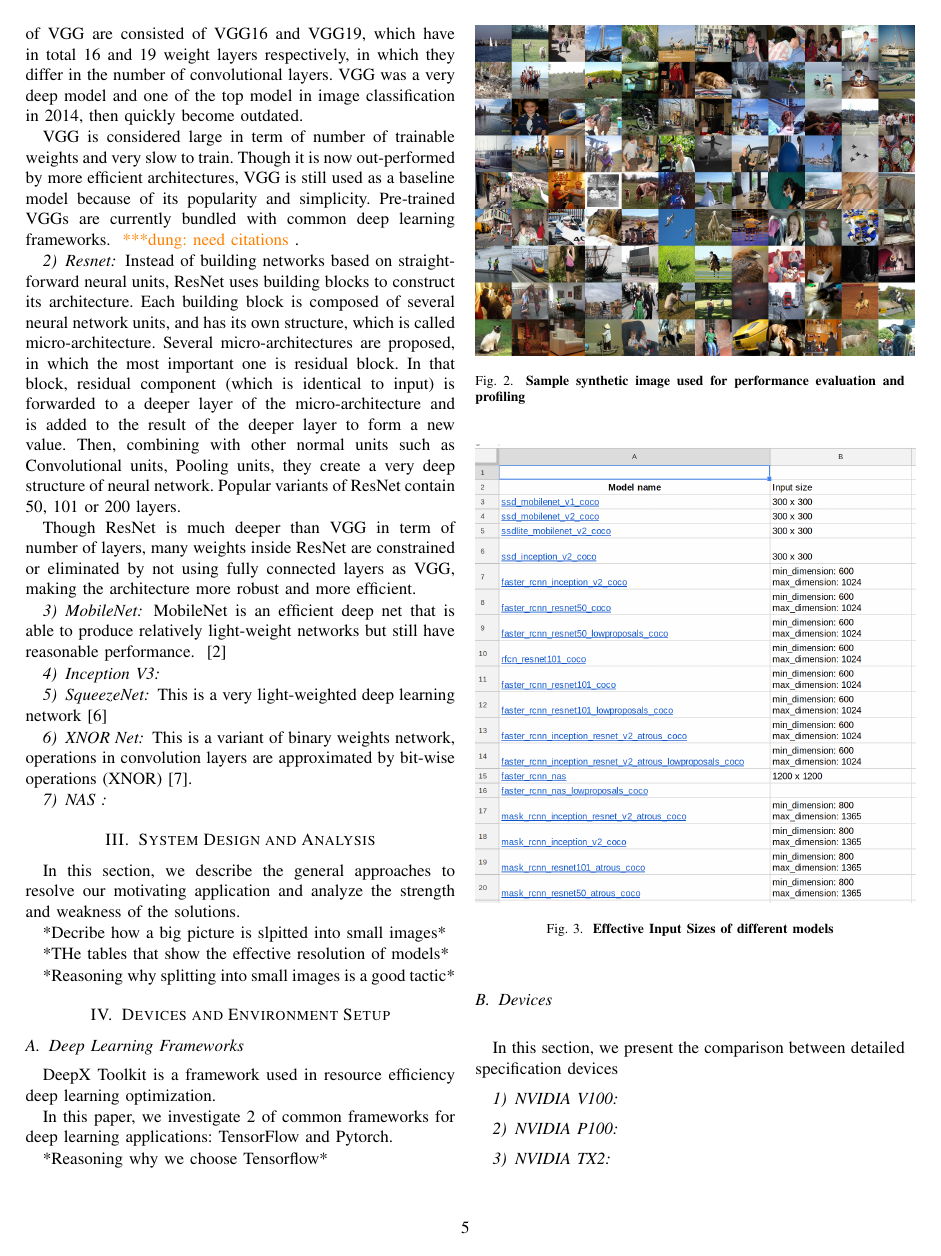
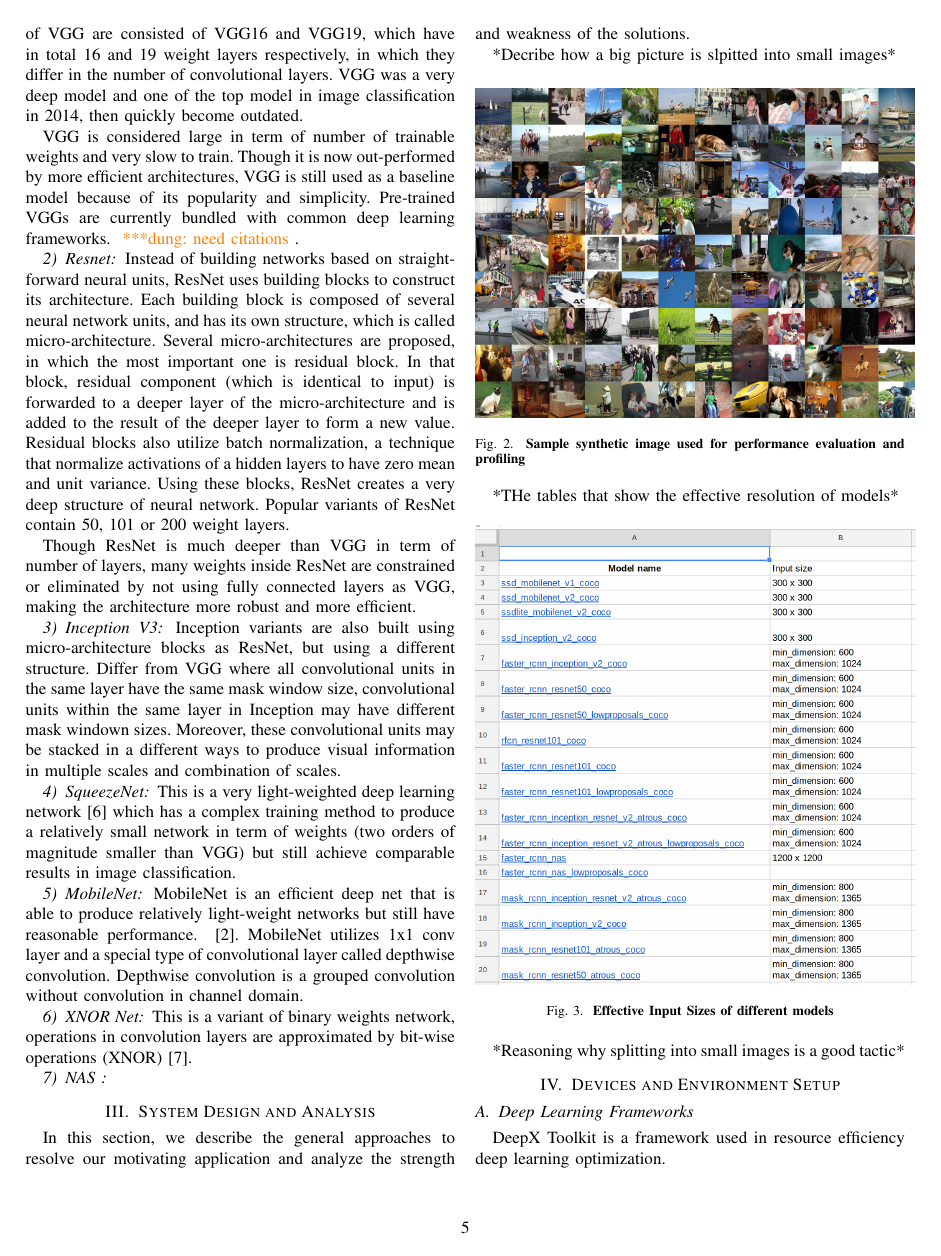
Before and after one commit to DungxNguyen/dlpaper, a LaTeX paper (main.tex): page 5 of 7. Compiled offline with pdfLaTeX; a missing font is replaced by an installed copy or a similar font; a LaTeX package or settings file that is missing is left out.

Commit message:
MobileNet

```diff
--- a/main.tex
+++ b/main.tex
@@ -223,17 +223,18 @@ VGG is a popular family of convolutional neural network first developed in 2014.
 VGG is considered large in term of number of trainable weights and very slow to train. Though it is now out-performed by more efficient architectures, VGG is still used as a baseline model because of its popularity and simplicity. Pre-trained VGGs are currently bundled with common deep learning frameworks. \dungnote{need citations}.
 
 \subsubsection{Resnet}
-Instead of building networks based on straightforward neural units, ResNet uses building blocks to construct its architecture. Each building block is composed of several neural network units, and has its own structure, which is called micro-architecture. Several micro-architectures are proposed, in which the most important one is residual block. In that block, residual component (which is identical to input) is forwarded to a deeper layer of the micro-architecture and is added to the result of the deeper layer to form a new value. Then, combining with other normal units such as Convolutional units, Pooling units, they create a very deep structure of neural network. Popular variants of ResNet contain 50, 101 or 200 layers.
+Instead of building networks based on straightforward neural units, ResNet uses building blocks to construct its architecture. Each building block is composed of several neural network units, and has its own structure, which is called micro-architecture. Several micro-architectures are proposed, in which the most important one is residual block. In that block, residual component (which is identical to input) is forwarded to a deeper layer of the micro-architecture and is added to the result of the deeper layer to form a new value. Residual blocks also utilize batch normalization, a technique that normalize activations of a hidden layers to have zero mean and unit variance. Using these blocks, ResNet creates a very deep structure of neural network. Popular variants of ResNet contain 50, 101 or 200 weight layers.
 
 Though ResNet is much deeper than VGG in term of number of layers, many weights inside ResNet are constrained or eliminated by not using fully connected layers as VGG, making the architecture more robust and more efficient.
 
+\subsubsection{Inception V3}
+Inception variants are also built using micro-architecture blocks as ResNet, but using a different structure. Differ from VGG where all convolutional units in the same layer have the same mask window size, convolutional units within the same layer in Inception may have different mask windown sizes. Moreover, these convolutional units may be stacked in a different ways to produce visual information in multiple scales and combination of scales.
+
+\subsubsection{SqueezeNet}
+This is a very light-weighted deep learning network~\cite{shen2018cs} which has a complex training method to produce a relatively small network in term of weights (two orders of magnitude smaller than VGG) but still achieve comparable results in image classification.
 
 \subsubsection{MobileNet}
-MobileNet is an efficient deep net that is able to produce relatively light-weight networks but still have reasonable performance. ~\cite{howard2017mobilenets}
-
-\subsubsection{Inception V3}
-\subsubsection{SqueezeNet}
-This is a very light-weighted deep learning network~\cite{shen2018cs}
+MobileNet is an efficient deep net that is able to produce relatively light-weight networks but still have reasonable performance. ~\cite{howard2017mobilenets}. MobileNet utilizes 1x1 conv layer and a special type of convolutional layer called depthwise convolution. Depthwise convolution is a grouped convolution without convolution in channel domain.
 
 \subsubsection{XNOR Net}
 This is a variant of binary weights network, operations in convolution layers are approximated by bit-wise operations (XNOR)~\cite{rastegari2016xnor}.
```
Also changed, not shown: deeplearning.bib (+16 -0 lines).
